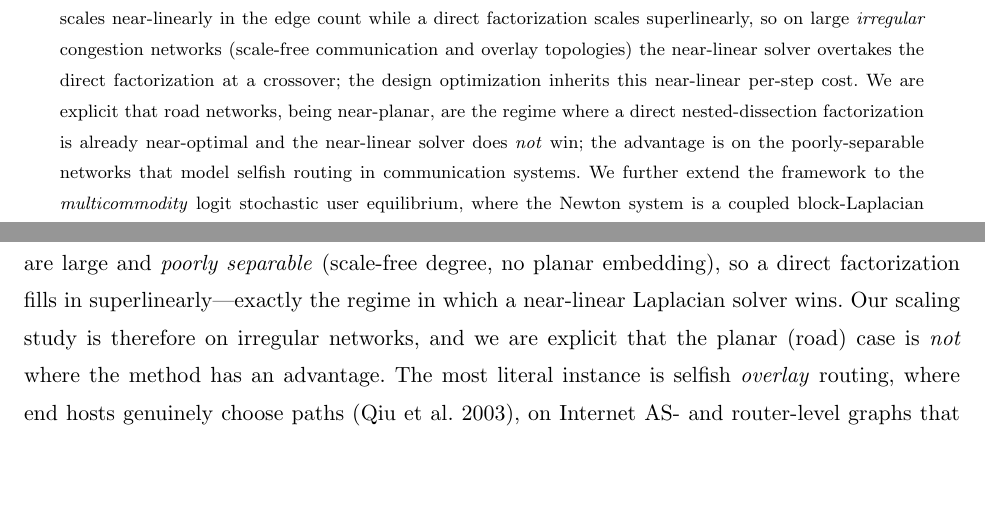
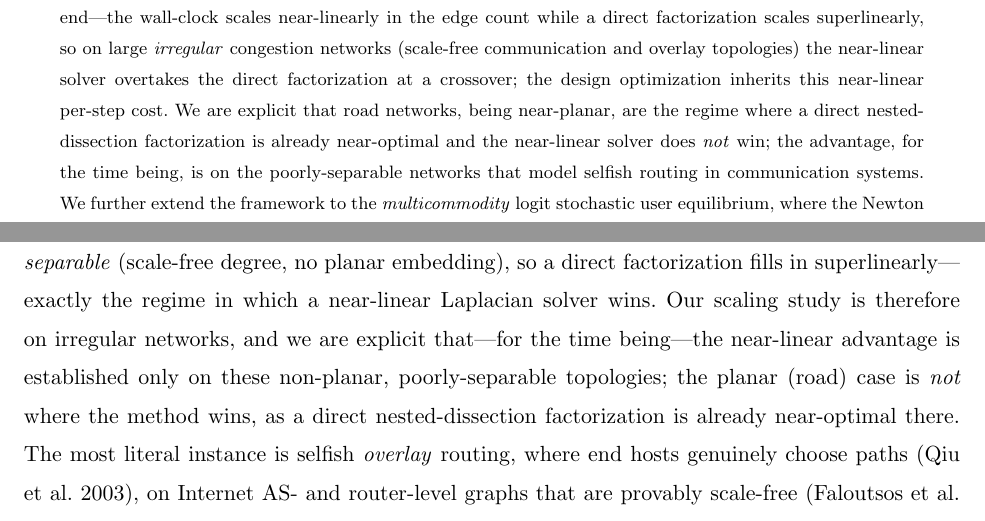
Before and after one commit to orenlivne/dnlf, a LaTeX document (doc/dnlf_sisc.tex): two parts of pages 1 and 3 of 19 before the commit and two parts of pages 2 and 4 of 20 after it, joined at a grey line, cut so that both start at the same text, the shorter picture padded with empty space. Compiled offline with pdfLaTeX.

Commit message:
framing: state non-planar advantage is the current scope ("for the time being")
Light honesty touch (intro scope sentence + abstract clause): the near-linear advantage is,
for the time being, established only on non-planar / poorly-separable irregular topologies;
the planar (road) case is explicitly not where the method wins (nested dissection already
near-optimal). No substantive change; compiles clean (20pp, 0 undefined, 0 overfull).

Co-Authored-By: Claude Opus 4.8 <noreply@anthropic.com>

```diff
--- a/doc/dnlf_sisc.tex
+++ b/doc/dnlf_sisc.tex
@@ -49,7 +49,7 @@ count while a direct factorization scales superlinearly, so on large \emph{irreg
 (scale-free communication and overlay topologies) the near-linear solver overtakes the direct factorization at a
 crossover; the design optimization inherits this near-linear per-step cost. We are explicit that road networks,
 being near-planar, are the regime where a direct nested-dissection factorization is already near-optimal and the
-near-linear solver does \emph{not} win; the advantage is on the poorly-separable networks that model selfish
+near-linear solver does \emph{not} win; the advantage, for the time being, is on the poorly-separable networks that model selfish
 routing in communication systems. We further extend the framework to the \emph{multicommodity} logit stochastic
 user equilibrium, where the Newton system is a coupled block-Laplacian that a distribution-matrix block
 preconditioner solves in a handful of iterations, and the design adjoint again returns the gradient for all
@@ -125,8 +125,9 @@ distinction matters for scalability: road networks are near-planar, where a dire
 factorization of the equilibrium Jacobian is near-optimal and a near-linear Laplacian solver has nothing to
 beat. Communication and overlay topologies, by contrast, are large and \emph{poorly separable} (scale-free
 degree, no planar embedding), so a direct factorization fills in superlinearly---exactly the regime in which a
-near-linear Laplacian solver wins. Our scaling study is therefore on irregular networks, and we are explicit that
-the planar (road) case is \emph{not} where the method has an advantage. The most literal instance is selfish
+near-linear Laplacian solver wins. Our scaling study is therefore on irregular networks, and we are explicit that---for the time being---the
+near-linear advantage is established only on these non-planar, poorly-separable topologies; the planar (road)
+case is \emph{not} where the method wins, as a direct nested-dissection factorization is already near-optimal there. The most literal instance is selfish
 \emph{overlay} routing, where end hosts genuinely choose paths~\citep{qiu2003}, on Internet AS- and router-level
 graphs that are provably scale-free~\citep{faloutsos1999}. We do not overclaim: production traffic engineering
 optimizes operator-set link weights or bandwidth allocations by linear programming and local
```
Also changed, not shown: doc/dnlf_sisc.pdf.
